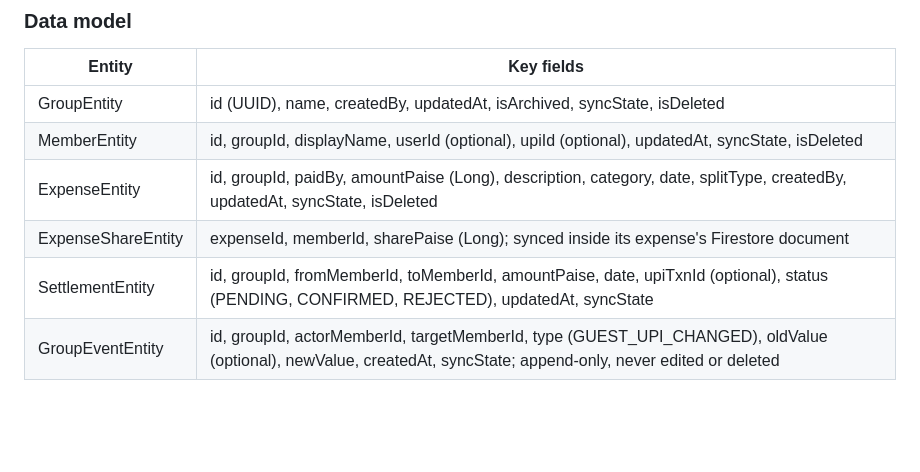
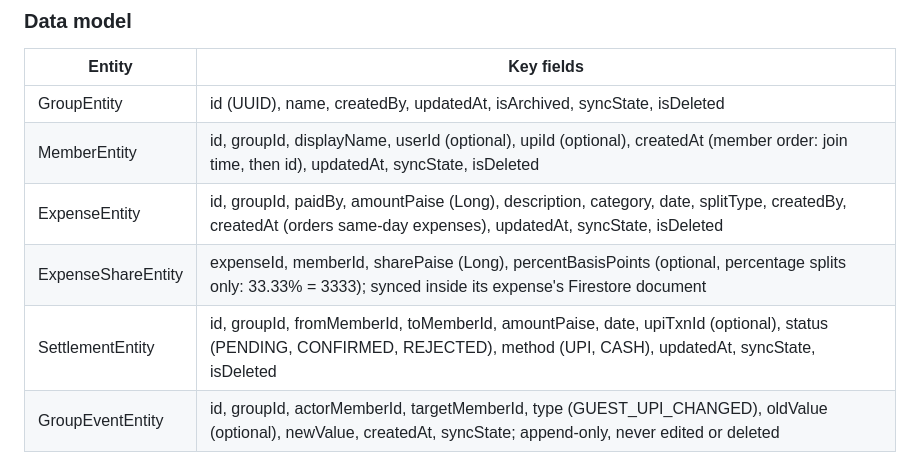
Before and after one commit to Lokesh-reddy18/SplitEasy, a Markdown page: docs/PRD.md, the part around the change. Drawn GitHub-style; blank space fills up the shorter version.

```diff
--- a/docs/PRD.md
+++ b/docs/PRD.md
@@ -167,10 +167,10 @@ The UI never waits on the network: repositories save to Room, the UI updates fro
 | Entity | Key fields |
 | --- | --- |
 | GroupEntity | id (UUID), name, createdBy, updatedAt, isArchived, syncState, isDeleted |
-| MemberEntity | id, groupId, displayName, userId (optional), upiId (optional), updatedAt, syncState, isDeleted |
-| ExpenseEntity | id, groupId, paidBy, amountPaise (Long), description, category, date, splitType, createdBy, updatedAt, syncState, isDeleted |
-| ExpenseShareEntity | expenseId, memberId, sharePaise (Long); synced inside its expense's Firestore document |
-| SettlementEntity | id, groupId, fromMemberId, toMemberId, amountPaise, date, upiTxnId (optional), status (PENDING, CONFIRMED, REJECTED), updatedAt, syncState |
+| MemberEntity | id, groupId, displayName, userId (optional), upiId (optional), createdAt (member order: join time, then id), updatedAt, syncState, isDeleted |
+| ExpenseEntity | id, groupId, paidBy, amountPaise (Long), description, category, date, splitType, createdBy, createdAt (orders same-day expenses), updatedAt, syncState, isDeleted |
+| ExpenseShareEntity | expenseId, memberId, sharePaise (Long), percentBasisPoints (optional, percentage splits only: 33.33% = 3333); synced inside its expense's Firestore document |
+| SettlementEntity | id, groupId, fromMemberId, toMemberId, amountPaise, date, upiTxnId (optional), status (PENDING, CONFIRMED, REJECTED), method (UPI, CASH), updatedAt, syncState, isDeleted |
 | GroupEventEntity | id, groupId, actorMemberId, targetMemberId, type (GUEST_UPI_CHANGED), oldValue (optional), newValue, createdAt, syncState; append-only, never edited or deleted |
 
 ### Settlement algorithm
```
Also changed, not shown: docs/plans/M1-foundations.md (+33 -2 lines).
